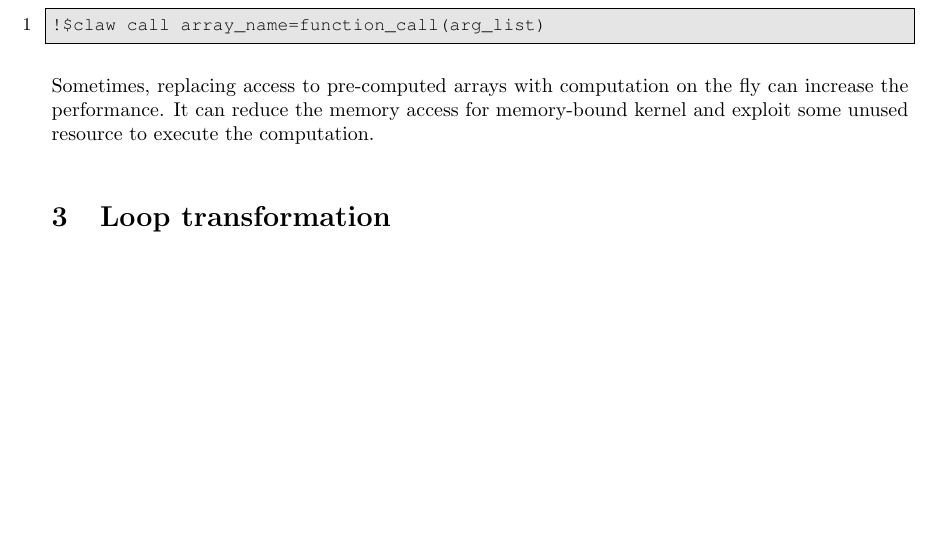
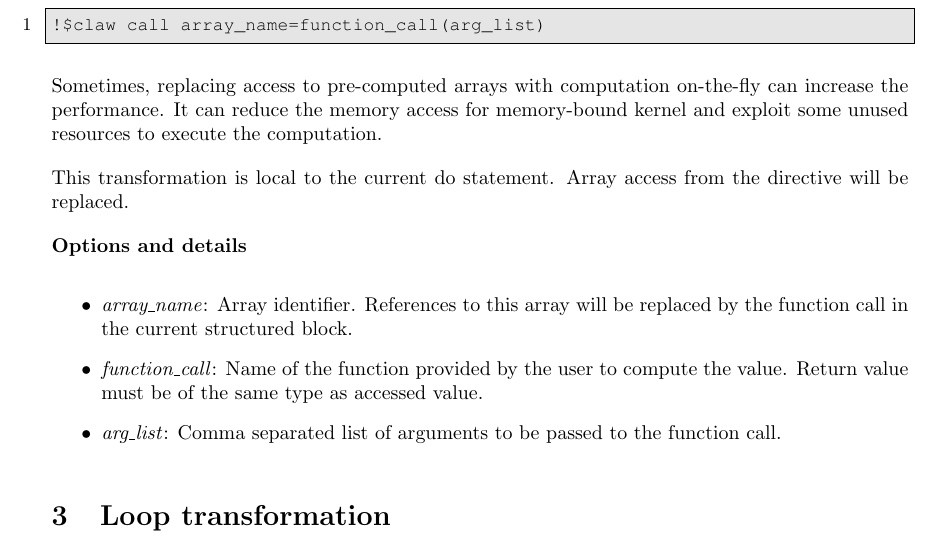
Before and after one commit to claw-project/claw-language-specification, a LaTeX document (documentation/claw_language_specifications.tex): part of page 5 of 24, cut so that both start at the same text, the shorter picture padded with empty space. Compiled offline with pdfLaTeX.

Commit message:
Update section call

```diff
--- a/documentation/claw_language_specifications.tex
+++ b/documentation/claw_language_specifications.tex
@@ -112,9 +112,18 @@ the \textit{data} clause.
 !$claw call array_name=function_call(arg_list)
 \end{lstlisting}
 
-Sometimes, replacing access to pre-computed arrays with computation on the fly
+Sometimes, replacing access to pre-computed arrays with computation on-the-fly
 can increase the performance. It can reduce the memory access for memory-bound
-kernel and exploit some unused resource to execute the computation.
+kernel and exploit some unused resources to execute the computation.
+
+This transformation is local to the current do statement. Array access from the directive will be replaced.
+
+\textbf{Options and details}
+\begin{itemize}
+\item \textit{array\_name}: Array identifier. References to this array will be replaced by the function call in the current structured block.
+\item \textit{function\_call}: Name of the function provided by the user to compute the value. Return value must be of the same type as accessed value.
+\item \textit{arg\_list}: Comma separated list of arguments to be passed to the function call.
+\end{itemize}
 
 \section{Loop transformation}
 \subsection{Loop interchange/reordering}
```
Also changed, not shown: documentation/claw_language_specifications.tex (2 more changed lines).
